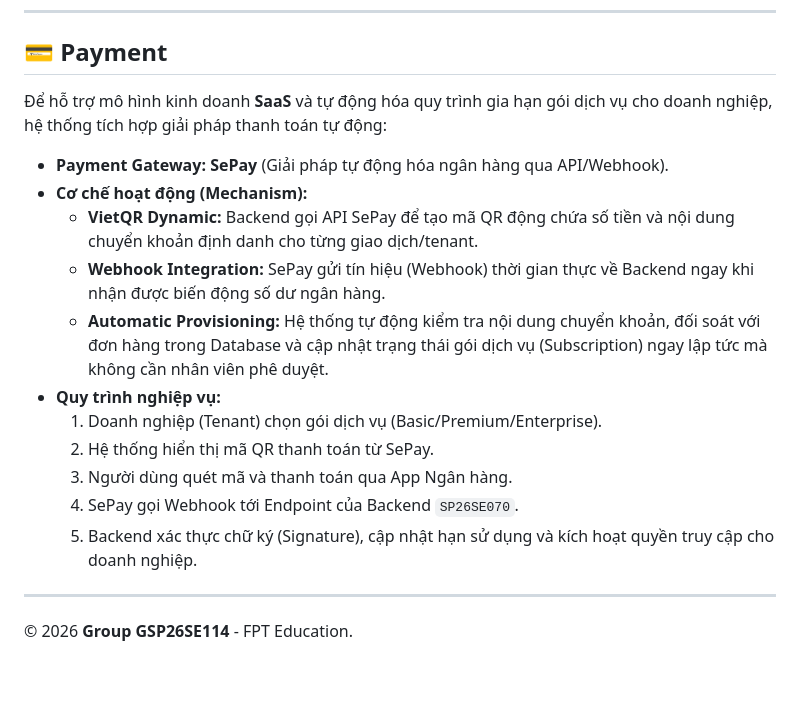
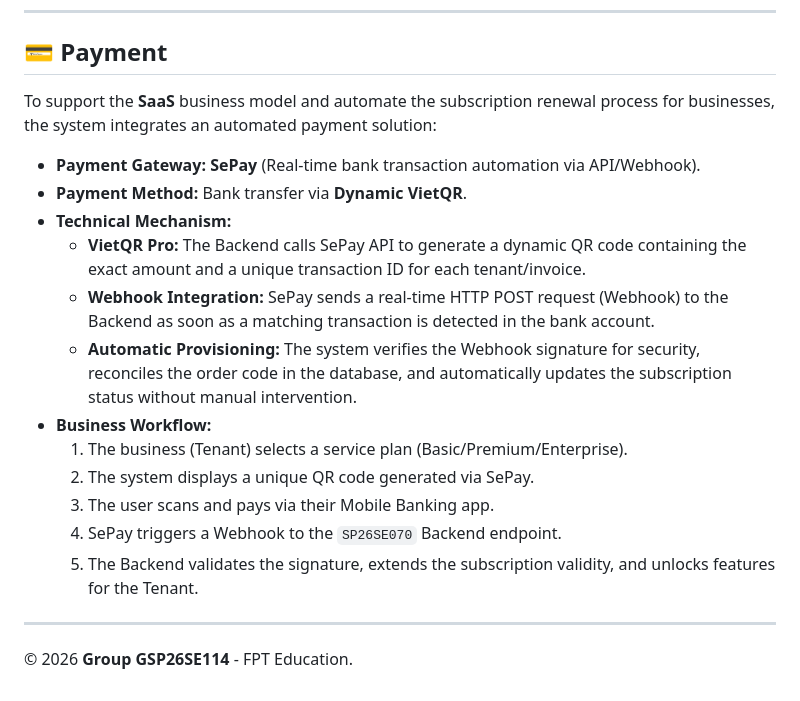
Before and after one commit to SP26SE070/SP26SE070_Internal_Chatbot_BE, a Markdown page: README.md, the part around the change. GitHub-like rendering.

Commit message:
Translate payment section to English and update details

```diff
--- a/README.md
+++ b/README.md
@@ -42,18 +42,19 @@ The Backend is designed to meet strict enterprise security and scalability requi
 ---
 
 ## 💳 Payment
-Để hỗ trợ mô hình kinh doanh **SaaS** và tự động hóa quy trình gia hạn gói dịch vụ cho doanh nghiệp, hệ thống tích hợp giải pháp thanh toán tự động:
+To support the **SaaS** business model and automate the subscription renewal process for businesses, the system integrates an automated payment solution:
 
-* **Payment Gateway:** **SePay** (Giải pháp tự động hóa ngân hàng qua API/Webhook).
-* **Cơ chế hoạt động (Mechanism):**
-    * **VietQR Dynamic:** Backend gọi API SePay để tạo mã QR động chứa số tiền và nội dung chuyển khoản định danh cho từng giao dịch/tenant.
-    * **Webhook Integration:** SePay gửi tín hiệu (Webhook) thời gian thực về Backend ngay khi nhận được biến động số dư ngân hàng.
-    * **Automatic Provisioning:** Hệ thống tự động kiểm tra nội dung chuyển khoản, đối soát với đơn hàng trong Database và cập nhật trạng thái gói dịch vụ (Subscription) ngay lập tức mà không cần nhân viên phê duyệt.
-* **Quy trình nghiệp vụ:**
-    1.  Doanh nghiệp (Tenant) chọn gói dịch vụ (Basic/Premium/Enterprise).
-    2.  Hệ thống hiển thị mã QR thanh toán từ SePay.
-    3.  Người dùng quét mã và thanh toán qua App Ngân hàng.
-    4.  SePay gọi Webhook tới Endpoint của Backend `SP26SE070`.
-    5.  Backend xác thực chữ ký (Signature), cập nhật hạn sử dụng và kích hoạt quyền truy cập cho doanh nghiệp.
+* **Payment Gateway:** **SePay** (Real-time bank transaction automation via API/Webhook).
+* **Payment Method:** Bank transfer via **Dynamic VietQR**.
+* **Technical Mechanism:**
+    * **VietQR Pro:** The Backend calls SePay API to generate a dynamic QR code containing the exact amount and a unique transaction ID for each tenant/invoice.
+    * **Webhook Integration:** SePay sends a real-time HTTP POST request (Webhook) to the Backend as soon as a matching transaction is detected in the bank account.
+    * **Automatic Provisioning:** The system verifies the Webhook signature for security, reconciles the order code in the database, and automatically updates the subscription status without manual intervention.
+* **Business Workflow:**
+    1.  The business (Tenant) selects a service plan (Basic/Premium/Enterprise).
+    2.  The system displays a unique QR code generated via SePay.
+    3.  The user scans and pays via their Mobile Banking app.
+    4.  SePay triggers a Webhook to the `SP26SE070` Backend endpoint.
+    5.  The Backend validates the signature, extends the subscription validity, and unlocks features for the Tenant.
 ---
 © 2026 **Group GSP26SE114** - FPT Education.
```
